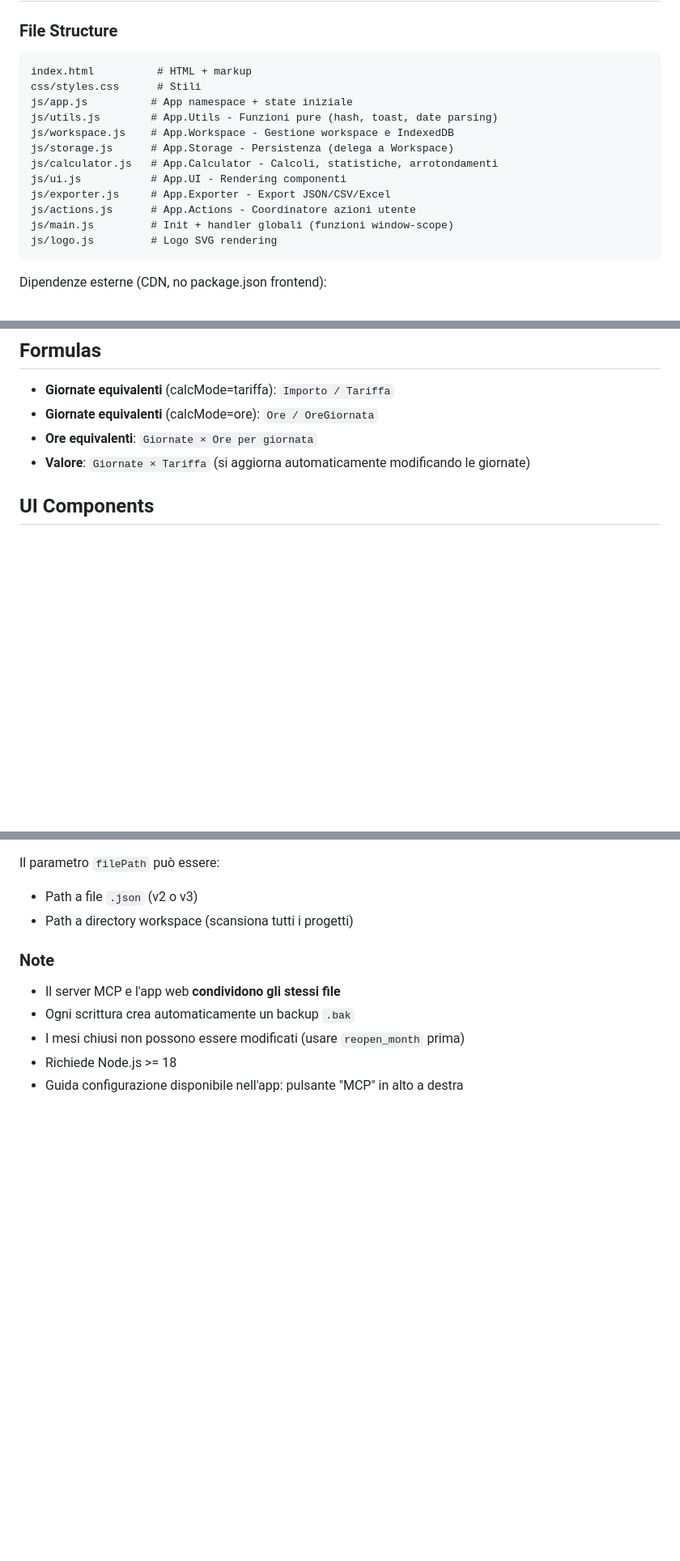
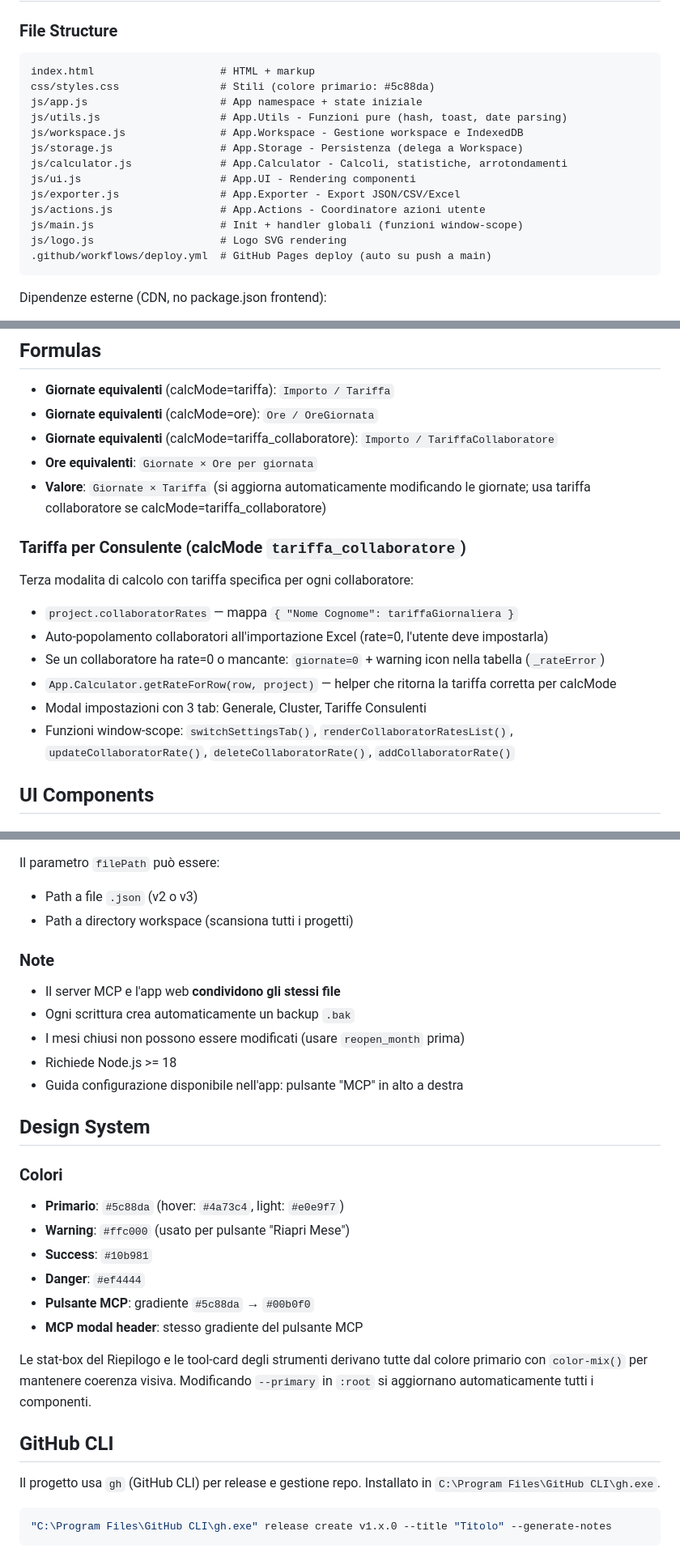
Before and after one commit to fbeeadacta/Timesheet-Manager, a Markdown page: CLAUDE.md, 3 parts joined by grey strips. Shown at 81% size. Rendered like a GitHub page; blank space fills up the shorter version.

Commit message:
Update CLAUDE.md with tariffa_collaboratore, GitHub Pages, design system
- Add live URL and repo link
- Document tariffa_collaboratore calcMode and collaboratorRates
- Add getRateForRow, settings tab functions
- Add manage-collaborator-rates MCP tool
- Document deploy workflow and GitHub Pages
- Add design system section with color palette
- Add GitHub CLI reference

Co-Authored-By: Claude Opus 4.6 <noreply@anthropic.com>

````diff
--- a/CLAUDE.md
+++ b/CLAUDE.md
@@ -72,18 +77,19 @@ Usare messaggi descrittivi che indicano il tipo di modifica:
 
 ### File Structure
 ```
-index.html          # HTML + markup
-css/styles.css      # Stili
-js/app.js          # App namespace + state iniziale
-js/utils.js        # App.Utils - Funzioni pure (hash, toast, date parsing)
-js/workspace.js    # App.Workspace - Gestione workspace e IndexedDB
-js/storage.js      # App.Storage - Persistenza (delega a Workspace)
-js/calculator.js   # App.Calculator - Calcoli, statistiche, arrotondamenti
-js/ui.js           # App.UI - Rendering componenti
-js/exporter.js     # App.Exporter - Export JSON/CSV/Excel
-js/actions.js      # App.Actions - Coordinatore azioni utente
-js/main.js         # Init + handler globali (funzioni window-scope)
-js/logo.js         # Logo SVG rendering
+index.html                    # HTML + markup
+css/styles.css                # Stili (colore primario: #5c88da)
+js/app.js                     # App namespace + state iniziale
+js/utils.js                   # App.Utils - Funzioni pure (hash, toast, date parsing)
+js/workspace.js               # App.Workspace - Gestione workspace e IndexedDB
+js/storage.js                 # App.Storage - Persistenza (delega a Workspace)
+js/calculator.js              # App.Calculator - Calcoli, statistiche, arrotondamenti
+js/ui.js                      # App.UI - Rendering componenti
+js/exporter.js                # App.Exporter - Export JSON/CSV/Excel
+js/actions.js                 # App.Actions - Coordinatore azioni utente
+js/main.js                    # Init + handler globali (funzioni window-scope)
+js/logo.js                    # Logo SVG rendering
+.github/workflows/deploy.yml  # GitHub Pages deploy (auto su push a main)
 ```
 
 Dipendenze esterne (CDN, no package.json frontend):
@@ -200,8 +208,19 @@ L'app migra automaticamente dal formato v2 al v3 quando si apre un workspace con
 
 - **Giornate equivalenti** (calcMode=tariffa): `Importo / Tariffa`
 - **Giornate equivalenti** (calcMode=ore): `Ore / OreGiornata`
+- **Giornate equivalenti** (calcMode=tariffa_collaboratore): `Importo / TariffaCollaboratore`
 - **Ore equivalenti**: `Giornate × Ore per giornata`
-- **Valore**: `Giornate × Tariffa` (si aggiorna automaticamente modificando le giornate)
+- **Valore**: `Giornate × Tariffa` (si aggiorna automaticamente modificando le giornate; usa tariffa collaboratore se calcMode=tariffa_collaboratore)
+
+### Tariffa per Consulente (calcMode `tariffa_collaboratore`)
+
+Terza modalita di calcolo con tariffa specifica per ogni collaboratore:
+- `project.collaboratorRates` — mappa `{ "Nome Cognome": tariffaGiornaliera }`
+- Auto-popolamento collaboratori all'importazione Excel (rate=0, l'utente deve impostarla)
+- Se un collaboratore ha rate=0 o mancante: `giornate=0` + warning icon nella tabella (`_rateError`)
+- `App.Calculator.getRateForRow(row, project)` — helper che ritorna la tariffa corretta per calcMode
+- Modal impostazioni con 3 tab: Generale, Cluster, Tariffe Consulenti
+- Funzioni window-scope: `switchSettingsTab()`, `renderCollaboratorRatesList()`, `updateCollaboratorRate()`, `deleteCollaboratorRate()`, `addCollaboratorRate()`
 
 ## UI Components
 
@@ -376,3 +398,23 @@ Il parametro `filePath` può essere:
 - I mesi chiusi non possono essere modificati (usare `reopen_month` prima)
 - Richiede Node.js >= 18
 - Guida configurazione disponibile nell'app: pulsante "MCP" in alto a destra
+
+## Design System
+
+### Colori
+- **Primario**: `#5c88da` (hover: `#4a73c4`, light: `#e0e9f7`)
+- **Warning**: `#ffc000` (usato per pulsante "Riapri Mese")
+- **Success**: `#10b981`
+- **Danger**: `#ef4444`
+- **Pulsante MCP**: gradiente `#5c88da` → `#00b0f0`
+- **MCP modal header**: stesso gradiente del pulsante MCP
+
+Le stat-box del Riepilogo e le tool-card degli strumenti derivano tutte dal colore primario con `color-mix()` per mantenere coerenza visiva. Modificando `--primary` in `:root` si aggiornano automaticamente tutti i componenti.
+
+## GitHub CLI
+
+Il progetto usa `gh` (GitHub CLI) per release e gestione repo. Installato in `C:\Program Files\GitHub CLI\gh.exe`.
+
+```bash
+"C:\Program Files\GitHub CLI\gh.exe" release create v1.x.0 --title "Titolo" --generate-notes
+```
````
Also changed, not shown: other parts of CLAUDE.md (+16 -6 lines).
